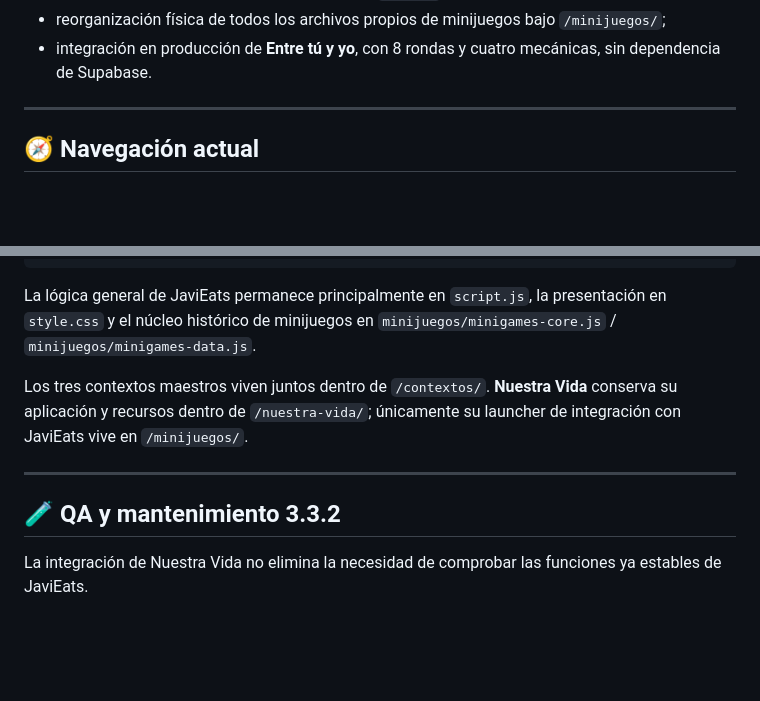
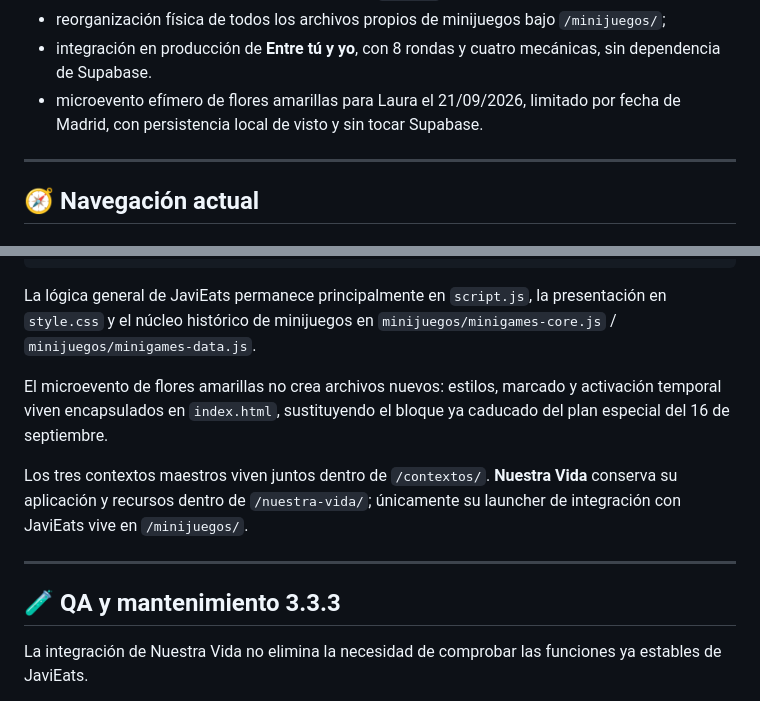
Before and after one commit to javiermontoro11/weblaura, a Markdown page: README.md, 2 parts joined by grey strips. Rendered like a GitHub page; blank space fills up the shorter version.

```diff
--- a/README.md
+++ b/README.md
@@ -41,6 +41,7 @@ Cuando una función ya está validada, los cambios deben ser pequeños, incremen
 - mejoras de Inicio/Agenda y refinamientos de `¿Y si…?`;
 - reorganización física de todos los archivos propios de minijuegos bajo `/minijuegos/`;
 - integración en producción de **Entre tú y yo**, con 8 rondas y cuatro mecánicas, sin dependencia de Supabase.
+- microevento efímero de flores amarillas para Laura el 21/09/2026, limitado por fecha de Madrid, con persistencia local de visto y sin tocar Supabase.
 
 ---
 
@@ -321,12 +322,14 @@ JaviEats/
 
 La lógica general de JaviEats permanece principalmente en `script.js`, la presentación en `style.css` y el núcleo histórico de minijuegos en `minijuegos/minigames-core.js` / `minijuegos/minigames-data.js`.
 
+El microevento de flores amarillas no crea archivos nuevos: estilos, marcado y activación temporal viven encapsulados en `index.html`, sustituyendo el bloque ya caducado del plan especial del 16 de septiembre.
+
 Los tres contextos maestros viven juntos dentro de `/contextos/`. **Nuestra Vida** conserva su aplicación y recursos dentro de `/nuestra-vida/`; únicamente su launcher de integración con JaviEats vive en `/minijuegos/`.
 
 
 ---
 
-## 🧪 QA y mantenimiento 3.3.2
+## 🧪 QA y mantenimiento 3.3.3
 
 La integración de Nuestra Vida no elimina la necesidad de comprobar las funciones ya estables de JaviEats.
 
```
Also changed, not shown: other parts of README.md (+19 -6 lines).
